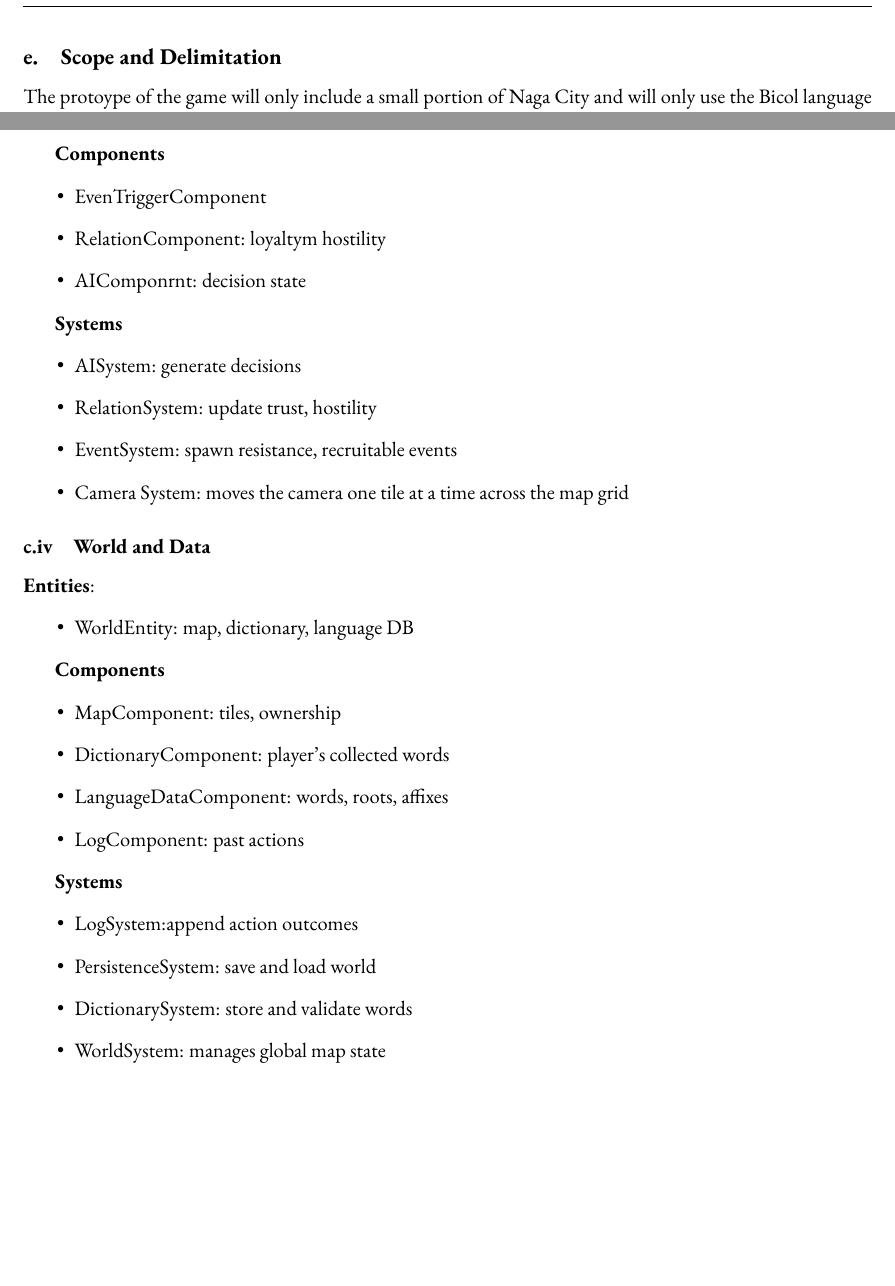
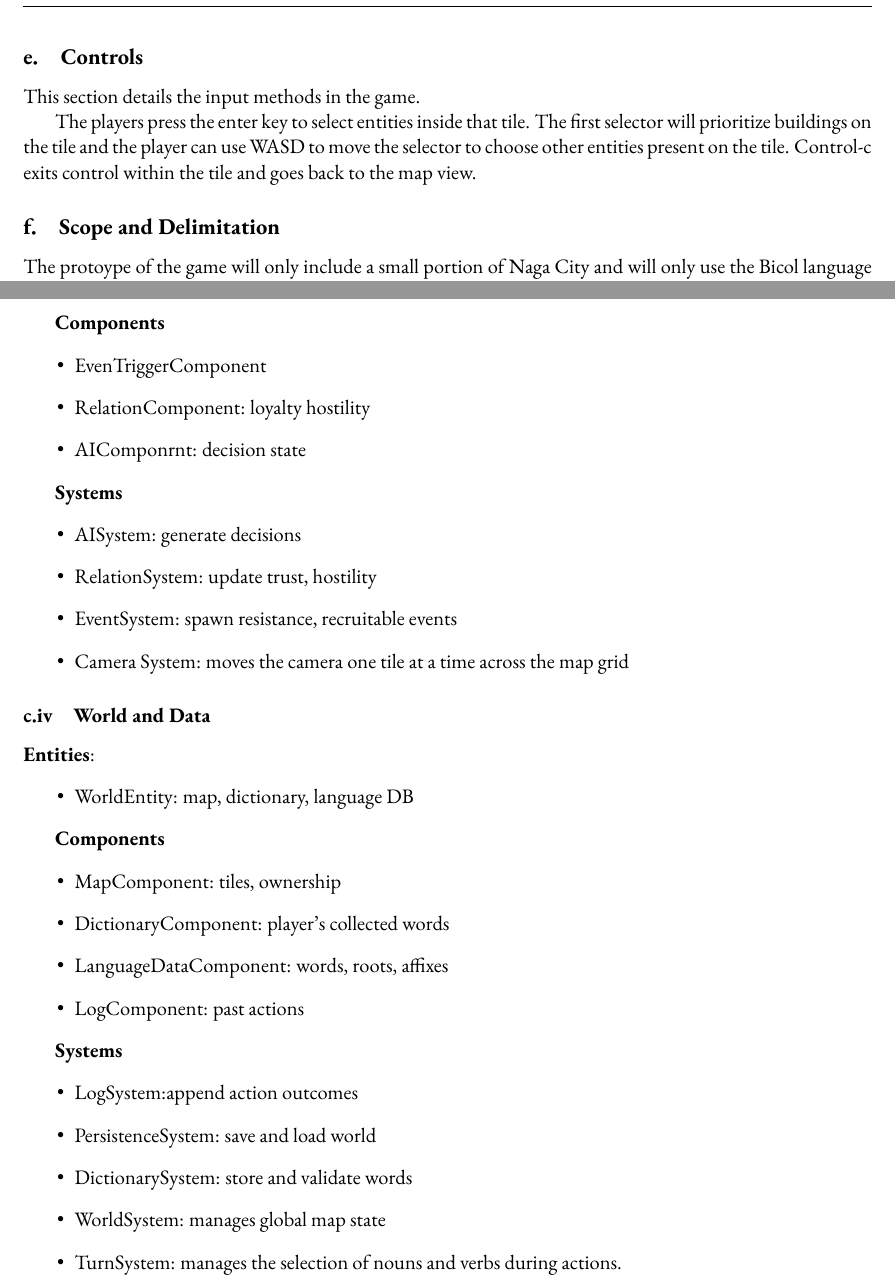
Before and after one commit to iamjonel/Revivers, a LaTeX document (gameProposal1.tex): two parts of pages 9 and 15 of 17, joined at a grey line, cut so that both start at the same text, the shorter picture padded with empty space. Compiled offline with pdfLaTeX.

Commit message:
added: controls section

```diff
--- a/gameProposal1.tex
+++ b/gameProposal1.tex
@@ -286,6 +287,11 @@ Combat panels also display health, mana, and status effects of entities involved
 \item Settings: Adjust difficulty.
 \item Tutorial: Step-by-step guidance for new players, highlighting UI elements and explaining game mechanics.
 \end{itemize}
+
+\subsection{Controls}
+This section details the input methods in the game.
+
+The players press the enter key to select entities inside that tile. The first selector will prioritize buildings on the tile and the player can use WASD to move the selector to choose other entities present on the tile. Control-c exits control within the tile and goes back to the map view.
 
 \subsection{Scope and Delimitation}
 The protoype of the game will only include a small portion of Naga City and will only use the Bicol language as the native language that the players can choose. English will also be chosen as the foreign language.
@@ -450,7 +456,7 @@ The game will use entity-component-system structure in its design. Entities are
 \item
   EvenTriggerComponent
 \item
-  RelationComponent: loyaltym hostility
+  RelationComponent: loyalty hostility
 \item
   AIComponrnt: decision state
 \end{itemize}
@@ -496,6 +502,8 @@ The game will use entity-component-system structure in its design. Entities are
   DictionarySystem: store and validate words
 \item
   WorldSystem: manages global map state
+\item
+  TurnSystem: manages the selection of nouns and verbs during actions.
 \end{itemize}
 
 \subsubsection{UI/UX}
```
Also changed, not shown: gameProposal1.tex (3 more changed lines).
